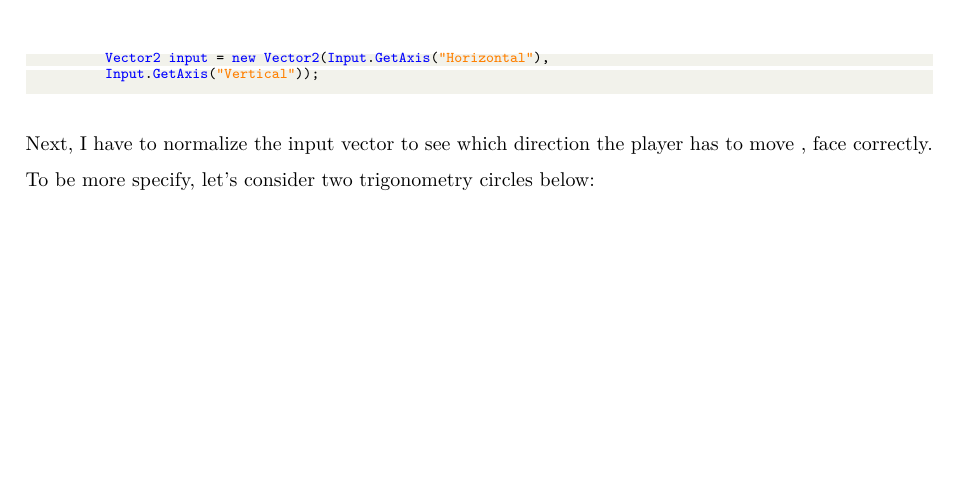
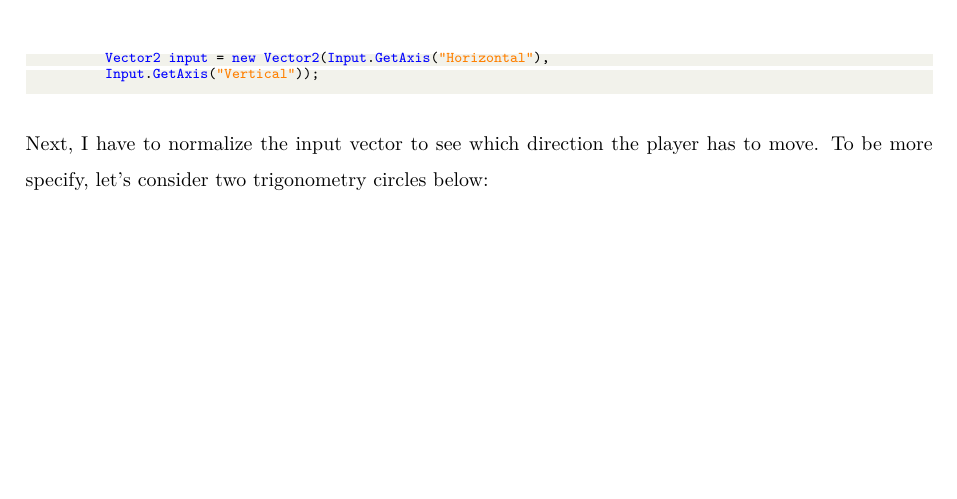
Before and after one commit to huybv1999/InternshipThesis, a LaTeX document (mysystehis/main.tex): part of page 14 of 44, cut so that both start at the same text. Compiled offline with pdfLaTeX; a LaTeX package or settings file that is missing is left out.

Commit message:
Fix grammar, updated

```diff
--- a/mysystehis/main.tex
+++ b/mysystehis/main.tex
@@ -258,7 +258,7 @@ Nowadays, technology is getting better and better, so human life are becoming mo
  	  Vector2 input = new Vector2(Input.GetAxis("Horizontal"),
  	  Input.GetAxis("Vertical"));
  	 \end{lstlisting}
- 	 Next, I have to normalize the input vector to see which direction the player has to move , face correctly. To be more specify, let's consider two trigonometry circles below:
+ 	 Next, I have to normalize the input vector to see which direction the player has to move. To be more specify, let's consider two trigonometry circles below:
 
  	 		\definecolor{qqwuqq}{rgb}{0.,0.39215686274509803,0.}
  	 		\definecolor{ffqqqq}{rgb}{1.,0.,0.}
```
Also changed, not shown: 3 other files.
